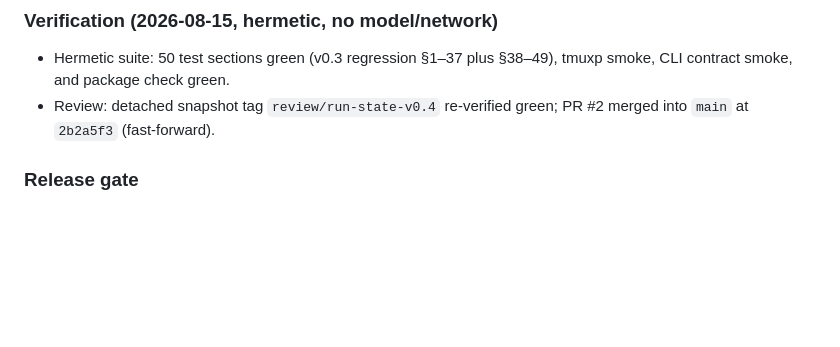
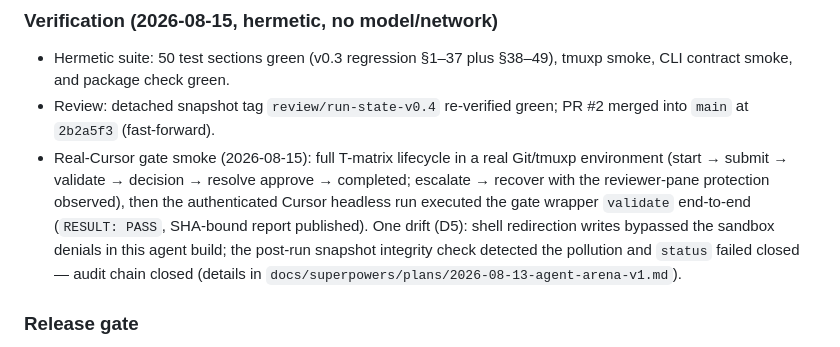
Before and after one commit to Jackallink/agent-arena, a Markdown page: RELEASE-NOTES.md, the part around the change. Drawn GitHub-style; blank space fills up the shorter version.

```diff
--- a/RELEASE-NOTES.md
+++ b/RELEASE-NOTES.md
@@ -37,6 +37,15 @@ single source of truth for the current responsible party and waiting state.
   tmuxp smoke, CLI contract smoke, and package check green.
 - Review: detached snapshot tag `review/run-state-v0.4` re-verified green;
   PR #2 merged into `main` at `2b2a5f3` (fast-forward).
+- Real-Cursor gate smoke (2026-08-15): full T-matrix lifecycle in a real
+  Git/tmuxp environment (start → submit → validate → decision → resolve
+  approve → completed; escalate → recover with the reviewer-pane protection
+  observed), then the authenticated Cursor headless run executed the gate
+  wrapper `validate` end-to-end (`RESULT: PASS`, SHA-bound report published).
+  One drift (D5): shell redirection writes bypassed the sandbox denials in
+  this agent build; the post-run snapshot integrity check detected the
+  pollution and `status` failed closed — audit chain closed (details in
+  `docs/superpowers/plans/2026-08-13-agent-arena-v1.md`).
 
 ### Release gate
 
```
Also changed, not shown: README.md (+16 -6 lines), 1 other file.
